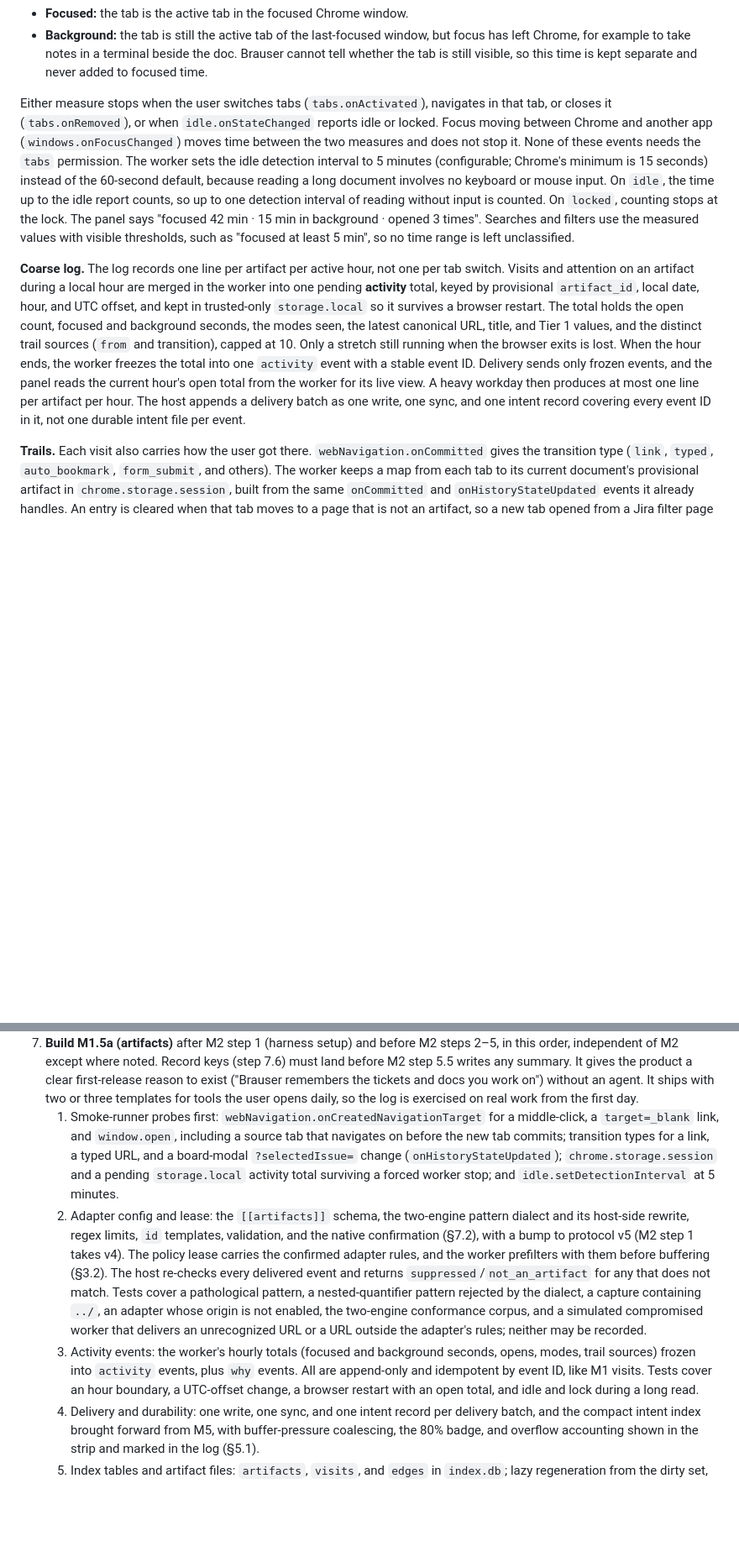
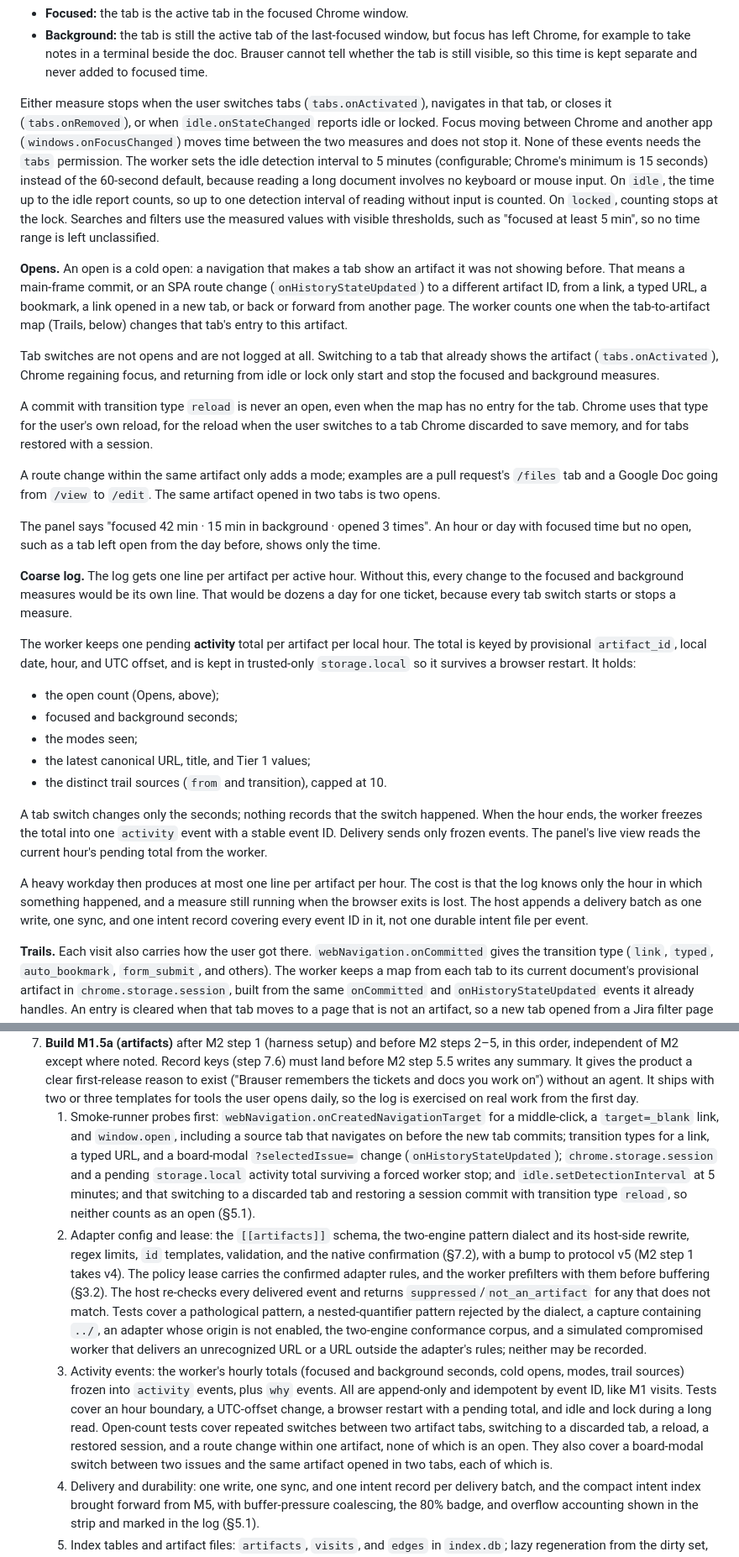
Before and after one commit to jrausercisco/rauser-browser, a Markdown page: DESIGN.md, 2 parts joined by grey strips. Shown at 84% size. Drawn GitHub-style; blank space fills up the shorter version.

Commit message:
Count only cold opens of an artifact, never tab switches
An open is now defined as a navigation that makes a tab show an artifact
it was not showing. Tab switches, focus changes, and reloads (including
Chrome's reload of a discarded tab and session restore) are not opens and
are not logged; they only move focused and background time. Rewrites the
Coarse log paragraph as goal, mechanism, and cost, and adds the open-count
tests and the reload-transition smoke probe to M1.5.

Co-Authored-By: Claude Opus 5.5 <noreply@anthropic.com>

```diff
--- a/DESIGN.md
+++ b/DESIGN.md
@@ -155,9 +155,31 @@ Artifact logging replaces M1's per-site automatic logging; the two do not run si
 - **Focused:** the tab is the active tab in the focused Chrome window.
 - **Background:** the tab is still the active tab of the last-focused window, but focus has left Chrome, for example to take notes in a terminal beside the doc. Brauser cannot tell whether the tab is still visible, so this time is kept separate and never added to focused time.
 
-Either measure stops when the user switches tabs (`tabs.onActivated`), navigates in that tab, or closes it (`tabs.onRemoved`), or when `idle.onStateChanged` reports idle or locked. Focus moving between Chrome and another app (`windows.onFocusChanged`) moves time between the two measures and does not stop it. None of these events needs the `tabs` permission. The worker sets the idle detection interval to 5 minutes (configurable; Chrome's minimum is 15 seconds) instead of the 60-second default, because reading a long document involves no keyboard or mouse input. On `idle`, the time up to the idle report counts, so up to one detection interval of reading without input is counted. On `locked`, counting stops at the lock. The panel says "focused 42 min · 15 min in background · opened 3 times". Searches and filters use the measured values with visible thresholds, such as "focused at least 5 min", so no time range is left unclassified.
+Either measure stops when the user switches tabs (`tabs.onActivated`), navigates in that tab, or closes it (`tabs.onRemoved`), or when `idle.onStateChanged` reports idle or locked. Focus moving between Chrome and another app (`windows.onFocusChanged`) moves time between the two measures and does not stop it. None of these events needs the `tabs` permission. The worker sets the idle detection interval to 5 minutes (configurable; Chrome's minimum is 15 seconds) instead of the 60-second default, because reading a long document involves no keyboard or mouse input. On `idle`, the time up to the idle report counts, so up to one detection interval of reading without input is counted. On `locked`, counting stops at the lock. Searches and filters use the measured values with visible thresholds, such as "focused at least 5 min", so no time range is left unclassified.
 
-**Coarse log.** The log records one line per artifact per active hour, not one per tab switch. Visits and attention on an artifact during a local hour are merged in the worker into one pending **activity** total, keyed by provisional `artifact_id`, local date, hour, and UTC offset, and kept in trusted-only `storage.local` so it survives a browser restart. The total holds the open count, focused and background seconds, the modes seen, the latest canonical URL, title, and Tier 1 values, and the distinct trail sources (`from` and transition), capped at 10. Only a stretch still running when the browser exits is lost. When the hour ends, the worker freezes the total into one `activity` event with a stable event ID. Delivery sends only frozen events, and the panel reads the current hour's open total from the worker for its live view. A heavy workday then produces at most one line per artifact per hour. The host appends a delivery batch as one write, one sync, and one intent record covering every event ID in it, not one durable intent file per event.
+**Opens.** An open is a cold open: a navigation that makes a tab show an artifact it was not showing before. That means a main-frame commit, or an SPA route change (`onHistoryStateUpdated`) to a different artifact ID, from a link, a typed URL, a bookmark, a link opened in a new tab, or back or forward from another page. The worker counts one when the tab-to-artifact map (Trails, below) changes that tab's entry to this artifact.
+
+Tab switches are not opens and are not logged at all. Switching to a tab that already shows the artifact (`tabs.onActivated`), Chrome regaining focus, and returning from idle or lock only start and stop the focused and background measures.
+
+A commit with transition type `reload` is never an open, even when the map has no entry for the tab. Chrome uses that type for the user's own reload, for the reload when the user switches to a tab Chrome discarded to save memory, and for tabs restored with a session.
+
+A route change within the same artifact only adds a mode; examples are a pull request's `/files` tab and a Google Doc going from `/view` to `/edit`. The same artifact opened in two tabs is two opens.
+
+The panel says "focused 42 min · 15 min in background · opened 3 times". An hour or day with focused time but no open, such as a tab left open from the day before, shows only the time.
+
+**Coarse log.** The log gets one line per artifact per active hour. Without this, every change to the focused and background measures would be its own line. That would be dozens a day for one ticket, because every tab switch starts or stops a measure.
+
+The worker keeps one pending **activity** total per artifact per local hour. The total is keyed by provisional `artifact_id`, local date, hour, and UTC offset, and is kept in trusted-only `storage.local` so it survives a browser restart. It holds:
+
+- the open count (Opens, above);
+- focused and background seconds;
+- the modes seen;
+- the latest canonical URL, title, and Tier 1 values;
+- the distinct trail sources (`from` and transition), capped at 10.
+
+A tab switch changes only the seconds; nothing records that the switch happened. When the hour ends, the worker freezes the total into one `activity` event with a stable event ID. Delivery sends only frozen events. The panel's live view reads the current hour's pending total from the worker.
+
+A heavy workday then produces at most one line per artifact per hour. The cost is that the log knows only the hour in which something happened, and a measure still running when the browser exits is lost. The host appends a delivery batch as one write, one sync, and one intent record covering every event ID in it, not one durable intent file per event.
 
 **Trails.** Each visit also carries how the user got there. `webNavigation.onCommitted` gives the transition type (`link`, `typed`, `auto_bookmark`, `form_submit`, and others). The worker keeps a map from each tab to its current document's provisional artifact in `chrome.storage.session`, built from the same `onCommitted` and `onHistoryStateUpdated` events it already handles. An entry is cleared when that tab moves to a page that is not an artifact, so a new tab opened from a Jira filter page is never credited to whatever ticket that tab showed before. Edges are captured when they happen:
 
@@ -749,9 +772,9 @@ The plan follows Chrome's current [optional-permission rules](https://developer.
    5. `/summarize` in the panel, with denylist checks and the summary write and result contract in §5.2 and §4.4. Test an external-editor race, a Windows rename while another process holds the file open, a shared or overlapping summaries directory, and a config change during a fake-harness run, which must discard the output.
 6. **M3–M5** follow as in the table. The compact visit-ID index, the Windows smoke run, and Windows directory-entry durability are release blockers tracked under M5.
 7. **Build M1.5a (artifacts)** after M2 step 1 (harness setup) and before M2 steps 2–5, in this order, independent of M2 except where noted. Record keys (step 7.6) must land before M2 step 5.5 writes any summary. It gives the product a clear first-release reason to exist ("Brauser remembers the tickets and docs you work on") without an agent. It ships with two or three templates for tools the user opens daily, so the log is exercised on real work from the first day.
-   1. Smoke-runner probes first: `webNavigation.onCreatedNavigationTarget` for a middle-click, a `target=_blank` link, and `window.open`, including a source tab that navigates on before the new tab commits; transition types for a link, a typed URL, and a board-modal `?selectedIssue=` change (`onHistoryStateUpdated`); `chrome.storage.session` and a pending `storage.local` activity total surviving a forced worker stop; and `idle.setDetectionInterval` at 5 minutes.
+   1. Smoke-runner probes first: `webNavigation.onCreatedNavigationTarget` for a middle-click, a `target=_blank` link, and `window.open`, including a source tab that navigates on before the new tab commits; transition types for a link, a typed URL, and a board-modal `?selectedIssue=` change (`onHistoryStateUpdated`); `chrome.storage.session` and a pending `storage.local` activity total surviving a forced worker stop; and `idle.setDetectionInterval` at 5 minutes; and that switching to a discarded tab and restoring a session commit with transition type `reload`, so neither counts as an open (§5.1).
    2. Adapter config and lease: the `[[artifacts]]` schema, the two-engine pattern dialect and its host-side rewrite, regex limits, `id` templates, validation, and the native confirmation (§7.2), with a bump to protocol v5 (M2 step 1 takes v4). The policy lease carries the confirmed adapter rules, and the worker prefilters with them before buffering (§3.2). The host re-checks every delivered event and returns `suppressed`/`not_an_artifact` for any that does not match. Tests cover a pathological pattern, a nested-quantifier pattern rejected by the dialect, a capture containing `../`, an adapter whose origin is not enabled, the two-engine conformance corpus, and a simulated compromised worker that delivers an unrecognized URL or a URL outside the adapter's rules; neither may be recorded.
-   3. Activity events: the worker's hourly totals (focused and background seconds, opens, modes, trail sources) frozen into `activity` events, plus `why` events. All are append-only and idempotent by event ID, like M1 visits. Tests cover an hour boundary, a UTC-offset change, a browser restart with an open total, and idle and lock during a long read.
+   3. Activity events: the worker's hourly totals (focused and background seconds, cold opens, modes, trail sources) frozen into `activity` events, plus `why` events. All are append-only and idempotent by event ID, like M1 visits. Tests cover an hour boundary, a UTC-offset change, a browser restart with a pending total, and idle and lock during a long read. Open-count tests cover repeated switches between two artifact tabs, switching to a discarded tab, a reload, a restored session, and a route change within one artifact, none of which is an open. They also cover a board-modal switch between two issues and the same artifact opened in two tabs, each of which is.
    4. Delivery and durability: one write, one sync, and one intent record per delivery batch, and the compact intent index brought forward from M5, with buffer-pressure coalescing, the 80% badge, and overflow accounting shown in the strip and marked in the log (§5.1).
    5. Index tables and artifact files: `artifacts`, `visits`, and `edges` in `index.db`; lazy regeneration from the dirty set, skip-if-unchanged, and the Timeline rollups (§6.7); `brauser reindex` rebuilding both from the logs. Tests cover a hostile title (embeds and YAML breakers), a case-colliding ID, an external edit to an artifact file being replaced, a day of heavy use producing no file write until the regeneration pass, and a year of daily opens staying within the rollup bounds.
    6. Panel: the artifact card (§5.7), the one-liner, the Recent tab, and the worklog view with Copy (§5.1), with `get_artifact`, `list_artifacts`, and `worklog` messages. Record keys (§6.2) land here, before M2 writes any summary: `load_note` and `save_note` resolve and return the key, and the panel lists older URL-keyed notes. Tests cover a Google Doc's `/edit` and `/view` sharing one note, a board modal and `/browse/` sharing one note, a `key_changed` refusal after an adapter change mid-edit, **Use as artifact note** refusing when an artifact note exists, and an M1 note loading unchanged.
```
Also changed, not shown: other parts of DESIGN.md (+6 -4 lines).
